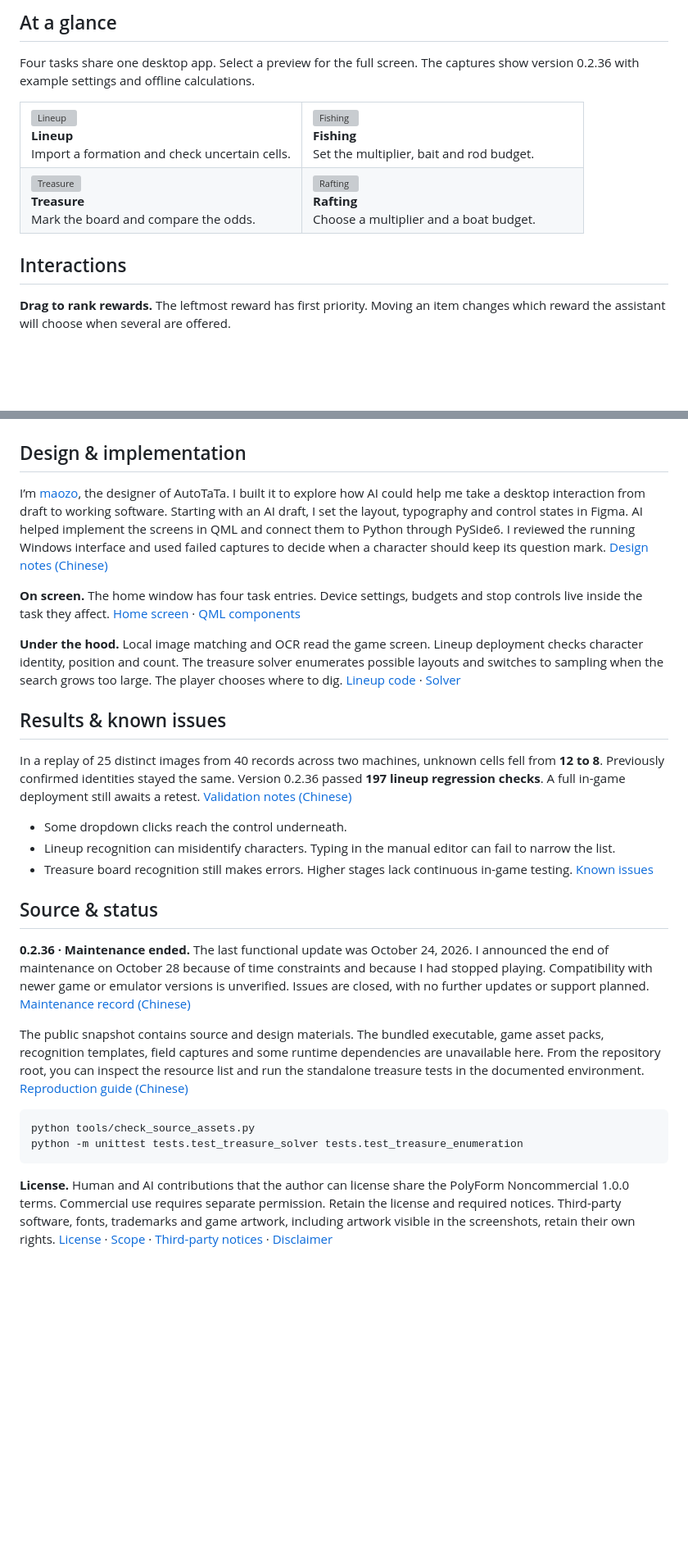
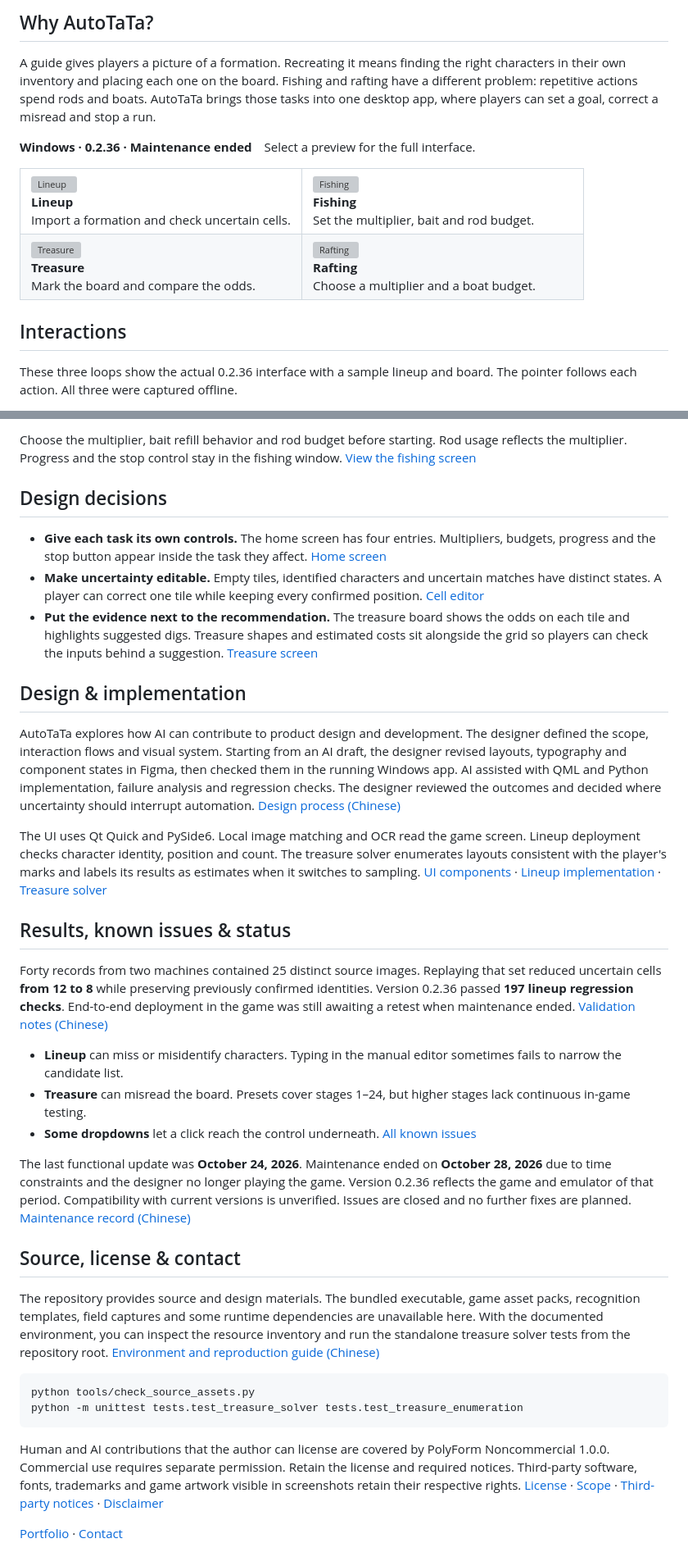
Before and after one commit to maozo233/AutoTaTa, a Markdown page: README.en.md, 2 parts joined by grey strips. Shown at 82% size. GitHub-like rendering; blank space fills up the shorter version; grey boxes are pictures that could not be loaded.

````diff
--- a/README.en.md
+++ b/README.en.md
@@ -7,7 +7,9 @@
 
-## At a glance
+## Why AutoTaTa?
 
-Four tasks share one desktop app. Select a preview for the full screen. The captures show version 0.2.36 with example settings and offline calculations.
+A guide gives players a picture of a formation. Recreating it means finding the right characters in their own inventory and placing each one on the board. Fishing and rafting have a different problem: repetitive actions spend rods and boats. AutoTaTa brings those tasks into one desktop app, where players can set a goal, correct a misread and stop a run.
+
+**Windows · 0.2.36 · Maintenance ended**　Select a preview for the full interface.
 
 <table>
   <tr>
@@ -22,5 +24,5 @@ Four tasks share one desktop app. Select a preview for the full screen. The capt
 
 ## Interactions
 
-**Drag to rank rewards.** The leftmost reward has first priority. Moving an item changes which reward the assistant will choose when several are offered.
+These three loops show the actual 0.2.36 interface with a sample lineup and board. The pointer follows each action. All three were captured offline.
 
@@ -39,29 +51,36 @@ Importing a screenshot starts recognition and attempts deployment. A question ma
+Choose the multiplier, bait refill behavior and rod budget before starting. Rod usage reflects the multiplier. Progress and the stop control stay in the fishing window. [View the fishing screen](docs/media/fishing.png)
+
+## Design decisions
+
+- **Give each task its own controls.** The home screen has four entries. Multipliers, budgets, progress and the stop button appear inside the task they affect. [Home screen](docs/media/home.png)
+- **Make uncertainty editable.** Empty tiles, identified characters and uncertain matches have distinct states. A player can correct one tile while keeping every confirmed position. [Cell editor](docs/media/lineup-editor.png)
+- **Put the evidence next to the recommendation.** The treasure board shows the odds on each tile and highlights suggested digs. Treasure shapes and estimated costs sit alongside the grid so players can check the inputs behind a suggestion. [Treasure screen](docs/media/treasure.png)
 
 ## Design & implementation
 
-I’m [maozo](https://github.com/maozo233), the designer of AutoTaTa. I built it to explore how AI could help me take a desktop interaction from draft to working software. Starting with an AI draft, I set the layout, typography and control states in Figma. AI helped implement the screens in QML and connect them to Python through PySide6. I reviewed the running Windows interface and used failed captures to decide when a character should keep its question mark. [Design notes (Chinese)](docs/DESIGN_AND_AI.md)
+AutoTaTa explores how AI can contribute to product design and development. The designer defined the scope, interaction flows and visual system. Starting from an AI draft, the designer revised layouts, typography and component states in Figma, then checked them in the running Windows app. AI assisted with QML and Python implementation, failure analysis and regression checks. The designer reviewed the outcomes and decided where uncertainty should interrupt automation. [Design process (Chinese)](docs/DESIGN_AND_AI.md)
 
-**On screen.** The home window has four task entries. Device settings, budgets and stop controls live inside the task they affect. [Home screen](docs/media/home.png) · [QML components](assets/ui)
+The UI uses Qt Quick and PySide6. Local image matching and OCR read the game screen. Lineup deployment checks character identity, position and count. The treasure solver enumerates layouts consistent with the player's marks and labels its results as estimates when it switches to sampling. [UI components](assets/ui) · [Lineup implementation](lineup) · [Treasure solver](treasure/solver.py)
 
-**Under the hood.** Local image matching and OCR read the game screen. Lineup deployment checks character identity, position and count. The treasure solver enumerates possible layouts and switches to sampling when the search grows too large. The player chooses where to dig. [Lineup code](lineup) · [Solver](treasure/solver.py)
+## Results, known issues & status
 
-## Results & known issues
+Forty records from two machines contained 25 distinct source images. Replaying that set reduced uncertain cells **from 12 to 8** while preserving previously confirmed identities. Version 0.2.36 passed **197 lineup regression checks**. End-to-end deployment in the game was still awaiting a retest when maintenance ended. [Validation notes (Chinese)](docs/VALIDATION_SUMMARY.md)
 
-In a replay of 25 distinct images from 40 records across two machines, unknown cells fell from **12 to 8**. Previously confirmed identities stayed the same. Version 0.2.36 passed **197 lineup regression checks**. A full in-game deployment still awaits a retest. [Validation notes (Chinese)](docs/VALIDATION_SUMMARY.md)
+- **Lineup** can miss or misidentify characters. Typing in the manual editor sometimes fails to narrow the candidate list.
+- **Treasure** can misread the board. Presets cover stages 1–24, but higher stages lack continuous in-game testing.
+- **Some dropdowns** let a click reach the control underneath. [All known issues](docs/KNOWN_ISSUES.en.md)
 
-- Some dropdown clicks reach the control underneath.
-- Lineup recognition can misidentify characters. Typing in the manual editor can fail to narrow the list.
-- Treasure board recognition still makes errors. Higher stages lack continuous in-game testing. [Known issues](docs/KNOWN_ISSUES.en.md)
+The last functional update was **October 24, 2026**. Maintenance ended on **October 28, 2026** due to time constraints and the designer no longer playing the game. Version 0.2.36 reflects the game and emulator of that period. Compatibility with current versions is unverified. Issues are closed and no further fixes are planned. [Maintenance record (Chinese)](docs/MAINTENANCE.md)
 
-## Source & status
+## Source, license & contact
 
-**0.2.36 · Maintenance ended.** The last functional update was October 24, 2026. I announced the end of maintenance on October 28 because of time constraints and because I had stopped playing. Compatibility with newer game or emulator versions is unverified. Issues are closed, with no further updates or support planned. [Maintenance record (Chinese)](docs/MAINTENANCE.md)
-
-The public snapshot contains source and design materials. The bundled executable, game asset packs, recognition templates, field captures and some runtime dependencies are unavailable here. From the repository root, you can inspect the resource list and run the standalone treasure tests in the documented environment. [Reproduction guide (Chinese)](docs/SOURCE_DISTRIBUTION.md)
+The repository provides source and design materials. The bundled executable, game asset packs, recognition templates, field captures and some runtime dependencies are unavailable here. With the documented environment, you can inspect the resource inventory and run the standalone treasure solver tests from the repository root. [Environment and reproduction guide (Chinese)](docs/SOURCE_DISTRIBUTION.md)
 
 ```powershell
 python tools/check_source_assets.py
 python -m unittest tests.test_treasure_solver tests.test_treasure_enumeration
 ```
 
-**License.** Human and AI contributions that the author can license share the PolyForm Noncommercial 1.0.0 terms. Commercial use requires separate permission. Retain the license and required notices. Third-party software, fonts, trademarks and game artwork, including artwork visible in the screenshots, retain their own rights. [License](LICENSE) · [Scope](docs/legal/LICENSE_SCOPE.md) · [Third-party notices](docs/legal/THIRD_PARTY_NOTICES.md) · [Disclaimer](docs/legal/DISCLAIMER.md)
+Human and AI contributions that the author can license are covered by PolyForm Noncommercial 1.0.0. Commercial use requires separate permission. Retain the license and required notices. Third-party software, fonts, trademarks and game artwork visible in screenshots retain their respective rights. [License](LICENSE) · [Scope](docs/legal/LICENSE_SCOPE.md) · [Third-party notices](docs/legal/THIRD_PARTY_NOTICES.md) · [Disclaimer](docs/legal/DISCLAIMER.md)
+
+[Portfolio](https://portfolio-site-ck8.pages.dev/) · [Contact](https://portfolio-site-ck8.pages.dev/#contact)
````
Also changed, not shown: other parts of README.en.md (+20 -10 lines), README.md (+45 -26 lines), docs/media/interaction-lineup.png (added), docs/media/interaction-rewards.png (added), docs/media/interaction-treasure.png (added), 1 other file.
